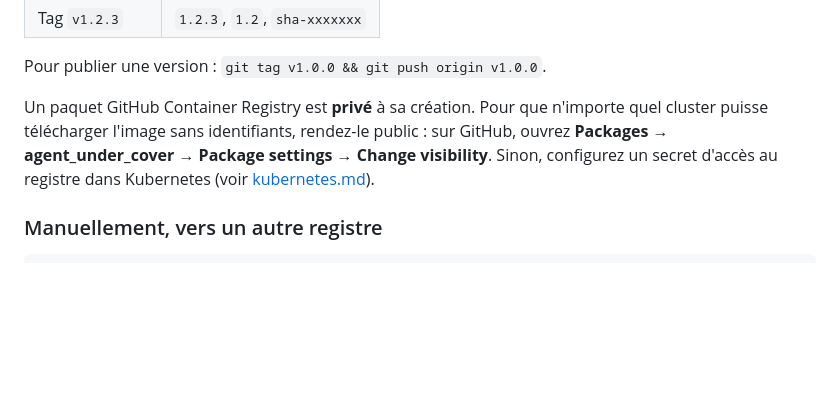
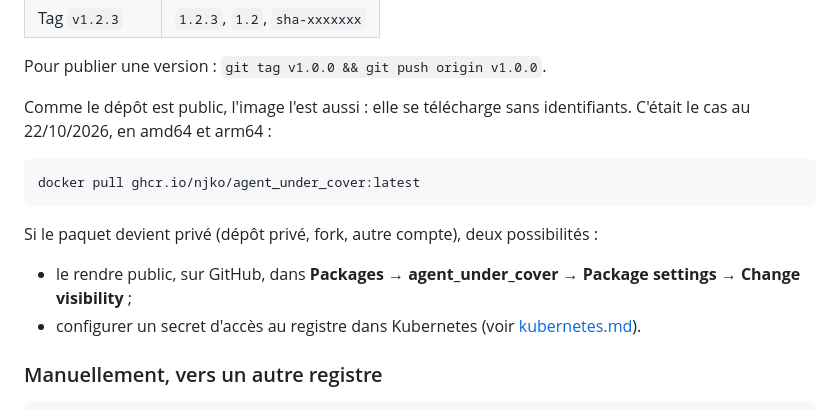
Before and after one commit to Njko/agent_under_cover, a Markdown page: doc/docker.md, the part around the change. GitHub-like rendering; blank space fills up the shorter version.

Commit message:
Précise que l'image publiée sur ghcr.io est publique
Vérifié : l'image se télécharge sans identifiants (amd64 et arm64), elle
hérite de la visibilité du dépôt public.

Co-Authored-By: Claude Opus 5.5 <noreply@anthropic.com>
Claude-Session: https://claude.ai/code/session_01L7gjjqwuMDPYoevsHfAoza

````diff
--- a/doc/docker.md
+++ b/doc/docker.md
@@ -96,7 +96,16 @@ Le workflow `.github/workflows/docker-image.yml` s'exécute à chaque push sur `
 
 Pour publier une version : `git tag v1.0.0 && git push origin v1.0.0`.
 
-Un paquet GitHub Container Registry est **privé** à sa création. Pour que n'importe quel cluster puisse télécharger l'image sans identifiants, rendez-le public : sur GitHub, ouvrez **Packages → agent_under_cover → Package settings → Change visibility**. Sinon, configurez un secret d'accès au registre dans Kubernetes (voir [kubernetes.md](kubernetes.md)).
+Comme le dépôt est public, l'image l'est aussi : elle se télécharge sans identifiants. C'était le cas au 22/10/2026, en amd64 et arm64 :
+
+```bash
+docker pull ghcr.io/njko/agent_under_cover:latest
+```
+
+Si le paquet devient privé (dépôt privé, fork, autre compte), deux possibilités :
+
+- le rendre public, sur GitHub, dans **Packages → agent_under_cover → Package settings → Change visibility** ;
+- configurer un secret d'accès au registre dans Kubernetes (voir [kubernetes.md](kubernetes.md#registre-privé)).
 
 ### Manuellement, vers un autre registre
 
````
Also changed, not shown: doc/kubernetes.md (+1 -1 lines).
